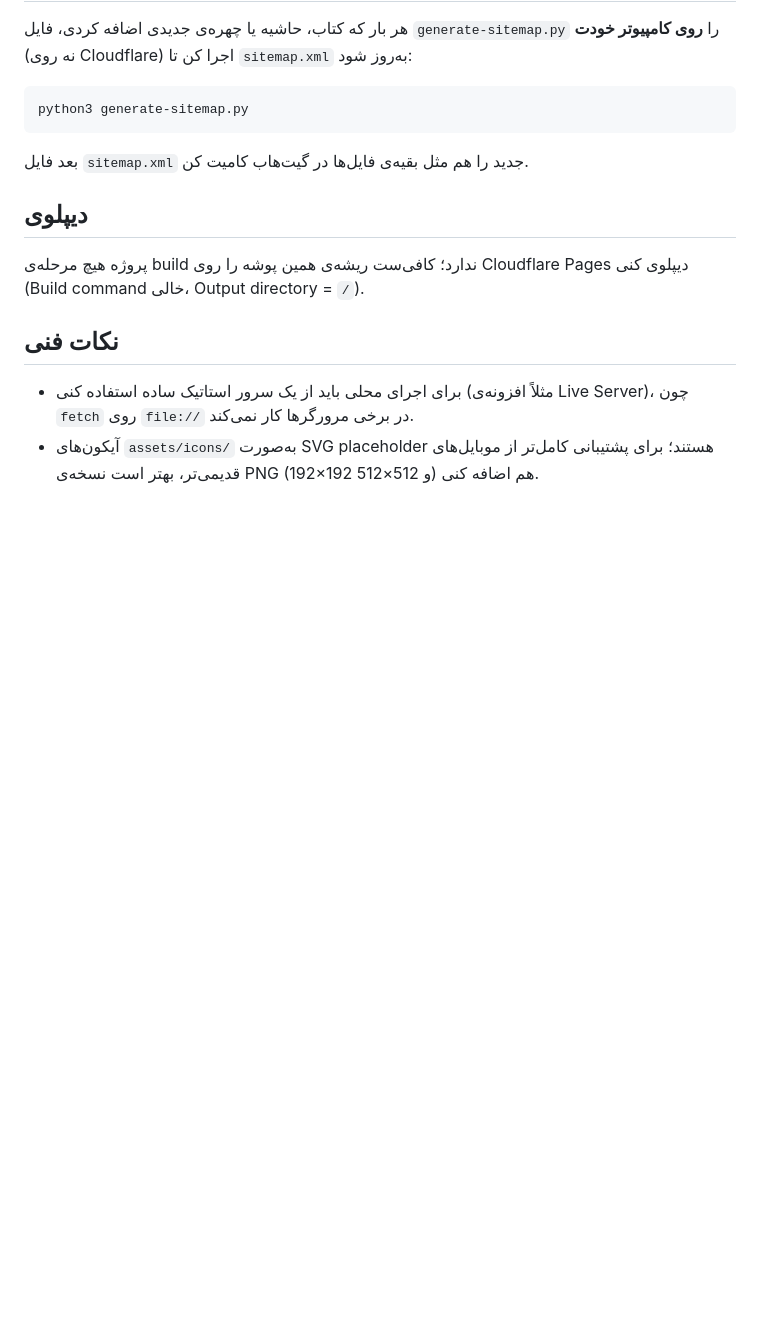
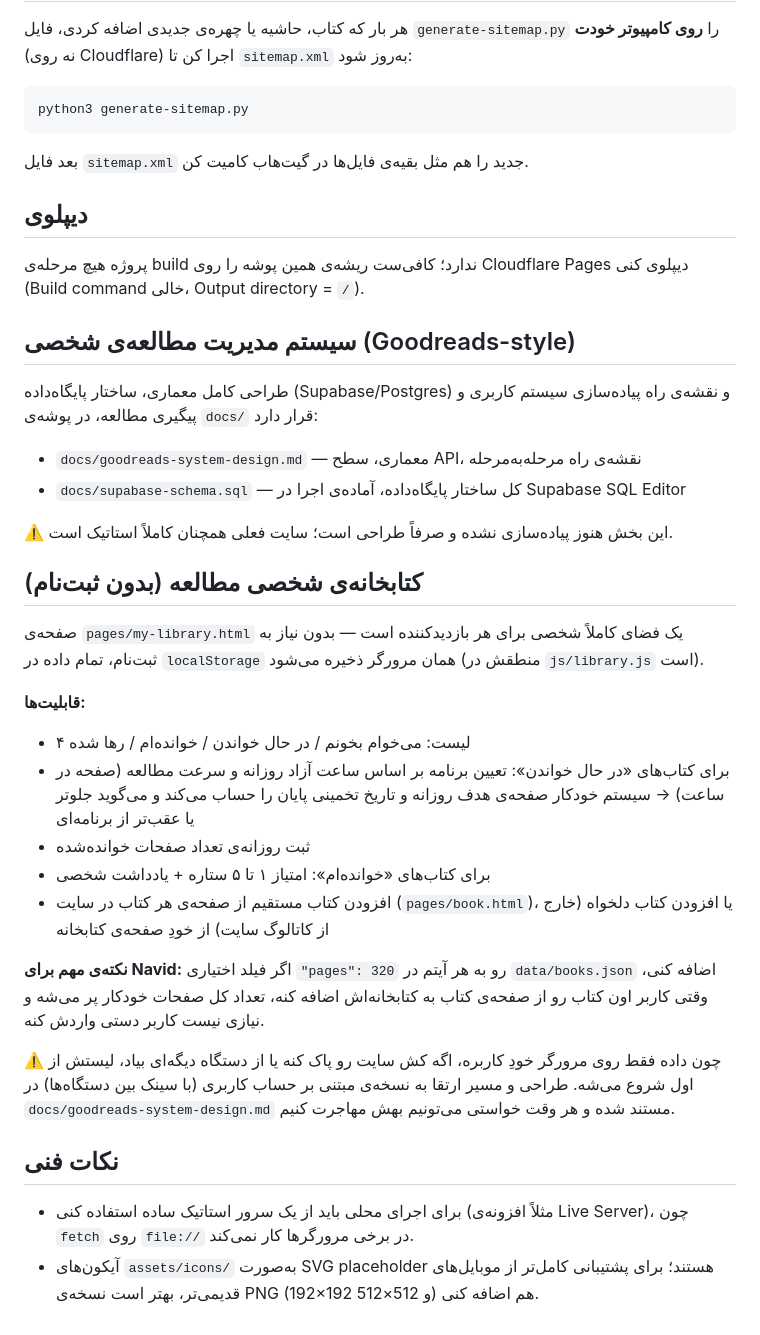
Before and after one commit to navid640628-droid/kethub-app, a Markdown page: README.md, the part around the change. Drawn GitHub-style; blank space fills up the shorter version.

```diff
--- a/README.md
+++ b/README.md
@@ -139,6 +139,29 @@ python3 generate-sitemap.py
 
 پروژه هیچ مرحله‌ی build ندارد؛ کافی‌ست ریشه‌ی همین پوشه را روی Cloudflare Pages دیپلوی کنی (Build command خالی، Output directory = `/`).
 
+## سیستم مدیریت مطالعه‌ی شخصی (Goodreads-style)
+
+طراحی کامل معماری، ساختار پایگاه‌داده (Supabase/Postgres) و نقشه‌ی راه پیاده‌سازی سیستم کاربری و پیگیری مطالعه، در پوشه‌ی `docs/` قرار دارد:
+- `docs/goodreads-system-design.md` — معماری، سطح API، نقشه‌ی راه مرحله‌به‌مرحله
+- `docs/supabase-schema.sql` — کل ساختار پایگاه‌داده، آماده‌ی اجرا در Supabase SQL Editor
+
+⚠️ این بخش هنوز پیاده‌سازی نشده و صرفاً طراحی است؛ سایت فعلی همچنان کاملاً استاتیک است.
+
+## کتابخانه‌ی شخصی مطالعه (بدون ثبت‌نام)
+
+صفحه‌ی `pages/my-library.html` یک فضای کاملاً شخصی برای هر بازدیدکننده است — بدون نیاز به ثبت‌نام، تمام داده در `localStorage` همان مرورگر ذخیره می‌شود (منطقش در `js/library.js` است).
+
+**قابلیت‌ها:**
+- ۴ لیست: می‌خوام بخونم / در حال خواندن / خوانده‌ام / رها شده
+- برای کتاب‌های «در حال خواندن»: تعیین برنامه بر اساس ساعت آزاد روزانه و سرعت مطالعه (صفحه در ساعت) → سیستم خودکار صفحه‌ی هدف روزانه و تاریخ تخمینی پایان را حساب می‌کند و می‌گوید جلوتر یا عقب‌تر از برنامه‌ای
+- ثبت روزانه‌ی تعداد صفحات خوانده‌شده
+- برای کتاب‌های «خوانده‌ام»: امتیاز ۱ تا ۵ ستاره + یادداشت شخصی
+- افزودن کتاب مستقیم از صفحه‌ی هر کتاب در سایت (`pages/book.html`)، یا افزودن کتاب دلخواه (خارج از کاتالوگ سایت) از خودِ صفحه‌ی کتابخانه
+
+**نکته‌ی مهم برای Navid:** اگر فیلد اختیاری `"pages": 320` رو به هر آیتم در `data/books.json` اضافه کنی، وقتی کاربر اون کتاب رو از صفحه‌ی کتاب به کتابخانه‌اش اضافه کنه، تعداد کل صفحات خودکار پر می‌شه و نیازی نیست کاربر دستی واردش کنه.
+
+⚠️ چون داده فقط روی مرورگر خودِ کاربره، اگه کش سایت رو پاک کنه یا از دستگاه دیگه‌ای بیاد، لیستش از اول شروع می‌شه. طراحی و مسیر ارتقا به نسخه‌ی مبتنی بر حساب کاربری (با سینک بین دستگاه‌ها) در `docs/goodreads-system-design.md` مستند شده و هر وقت خواستی می‌تونیم بهش مهاجرت کنیم.
+
 ## نکات فنی
 
 - برای اجرای محلی باید از یک سرور استاتیک ساده استفاده کنی (مثلاً افزونه‌ی Live Server)، چون `fetch` روی `file://` در برخی مرورگرها کار نمی‌کند.
```
